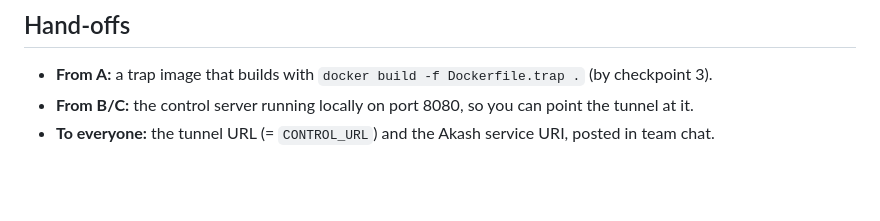
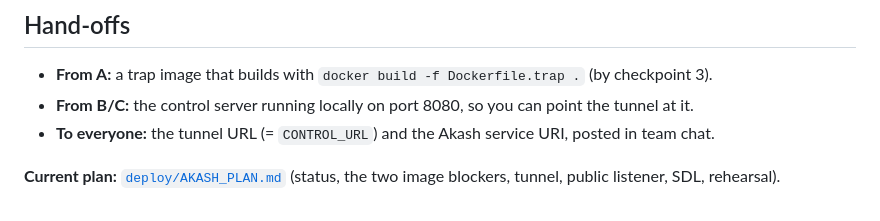
Before and after one commit to adityasugandhi/HoneyStack, a Markdown page: docs/workstreams/f-akash.md, the part around the change. GitHub-like rendering; blank space fills up the shorter version.

```diff
--- a/docs/workstreams/f-akash.md
+++ b/docs/workstreams/f-akash.md
@@ -39,3 +39,5 @@ From the attacker laptop, `curl` against the Akash URI → injection → `nc -lv
 - **From A:** a trap image that builds with `docker build -f Dockerfile.trap .` (by checkpoint 3).
 - **From B/C:** the control server running locally on port 8080, so you can point the tunnel at it.
 - **To everyone:** the tunnel URL (= `CONTROL_URL`) and the Akash service URI, posted in team chat.
+
+**Current plan:** [`deploy/AKASH_PLAN.md`](../../deploy/AKASH_PLAN.md) (status, the two image blockers, tunnel, public listener, SDL, rehearsal).
```
Also changed, not shown: deploy/AKASH_PLAN.md (added, +140 -0 lines).
